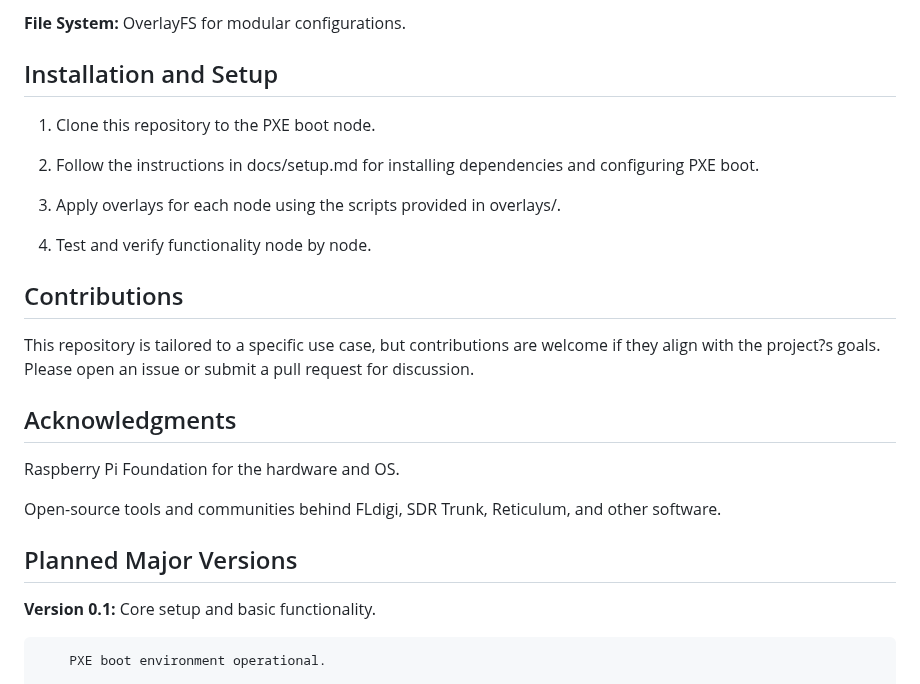
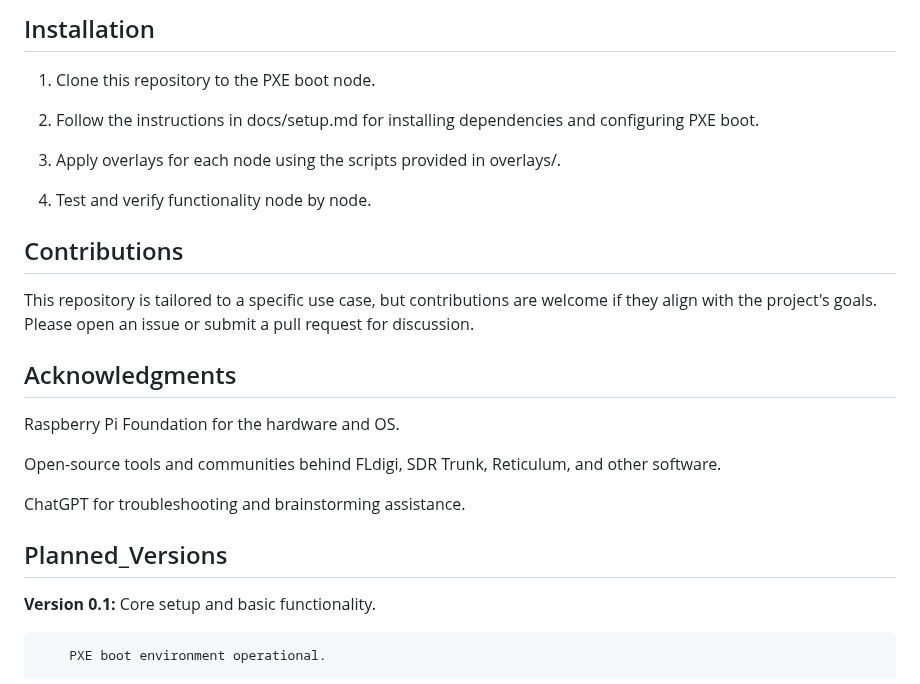
Before and after one commit to VidiVici98/Portable-Pi-5-Cluster-Server, a Markdown page: README.md, the part around one of its changes. Rendered like a GitHub page.

```diff
--- a/README.md
+++ b/README.md
@@ -46,9 +61,6 @@ PXE Boot Environment: Centralized boot server using TFTP and NFS to manage opera
 
 
-**File System:** OverlayFS for modular configurations.
-
-
-## Installation and Setup
+## Installation
 
 1. Clone this repository to the PXE boot node.
 
@@ -65,7 +77,7 @@ PXE Boot Environment: Centralized boot server using TFTP and NFS to manage opera
 
 ## Contributions
 
-This repository is tailored to a specific use case, but contributions are welcome if they align with the project?s goals. Please open an issue or submit a pull request for discussion.
+This repository is tailored to a specific use case, but contributions are welcome if they align with the project's goals. Please open an issue or submit a pull request for discussion.
 
 ## Acknowledgments
 
@@ -73,9 +85,11 @@ Raspberry Pi Foundation for the hardware and OS.
 
 Open-source tools and communities behind FLdigi, SDR Trunk, Reticulum, and other software.
 
+ChatGPT for troubleshooting and brainstorming assistance.
 
 
-## Planned Major Versions
+
+## Planned_Versions
 
 **Version 0.1:** Core setup and basic functionality.
 
```
Also changed, not shown: other parts of README.md (+23 -8 lines).
